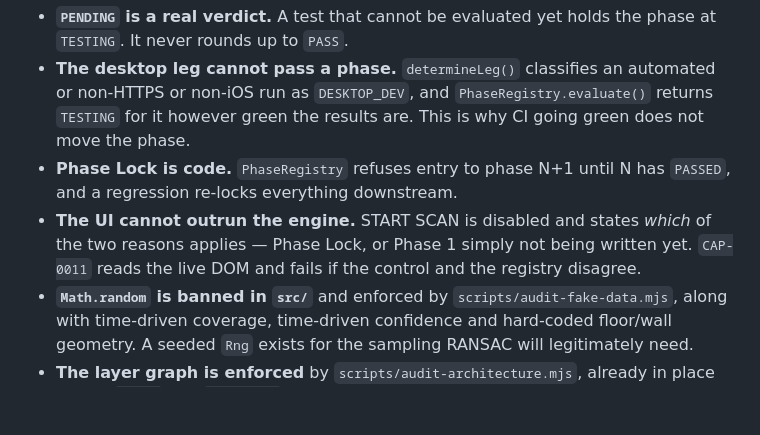
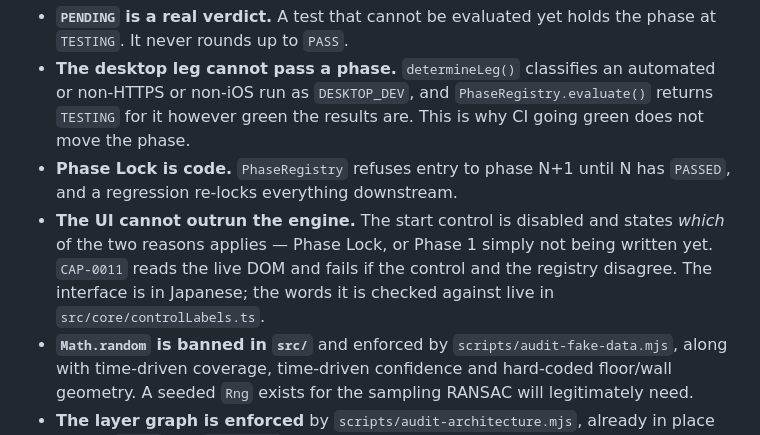
Before and after one commit to hsgwyuki0429-design/world-kit, a Markdown page: README.md, the part around the change. Rendered like a GitHub page; blank space fills up the shorter version.

```diff
--- a/README.md
+++ b/README.md
@@ -179,9 +179,10 @@ These are results, not pending work, and they are not softened anywhere in the U
   the phase.
 - **Phase Lock is code.** `PhaseRegistry` refuses entry to phase N+1 until N has `PASSED`,
   and a regression re-locks everything downstream.
-- **The UI cannot outrun the engine.** START SCAN is disabled and states *which* of the two
-  reasons applies — Phase Lock, or Phase 1 simply not being written yet. `CAP-0011` reads
-  the live DOM and fails if the control and the registry disagree.
+- **The UI cannot outrun the engine.** The start control is disabled and states *which* of
+  the two reasons applies — Phase Lock, or Phase 1 simply not being written yet. `CAP-0011`
+  reads the live DOM and fails if the control and the registry disagree. The interface is in
+  Japanese; the words it is checked against live in `src/core/controlLabels.ts`.
 - **`Math.random` is banned in `src/`** and enforced by `scripts/audit-fake-data.mjs`, along
   with time-driven coverage, time-driven confidence and hard-coded floor/wall geometry. A
   seeded `Rng` exists for the sampling RANSAC will legitimately need.
```
Also changed, not shown: docs/PHASE-LOCK-CARRY-OVER.md (+17 -12 lines).
